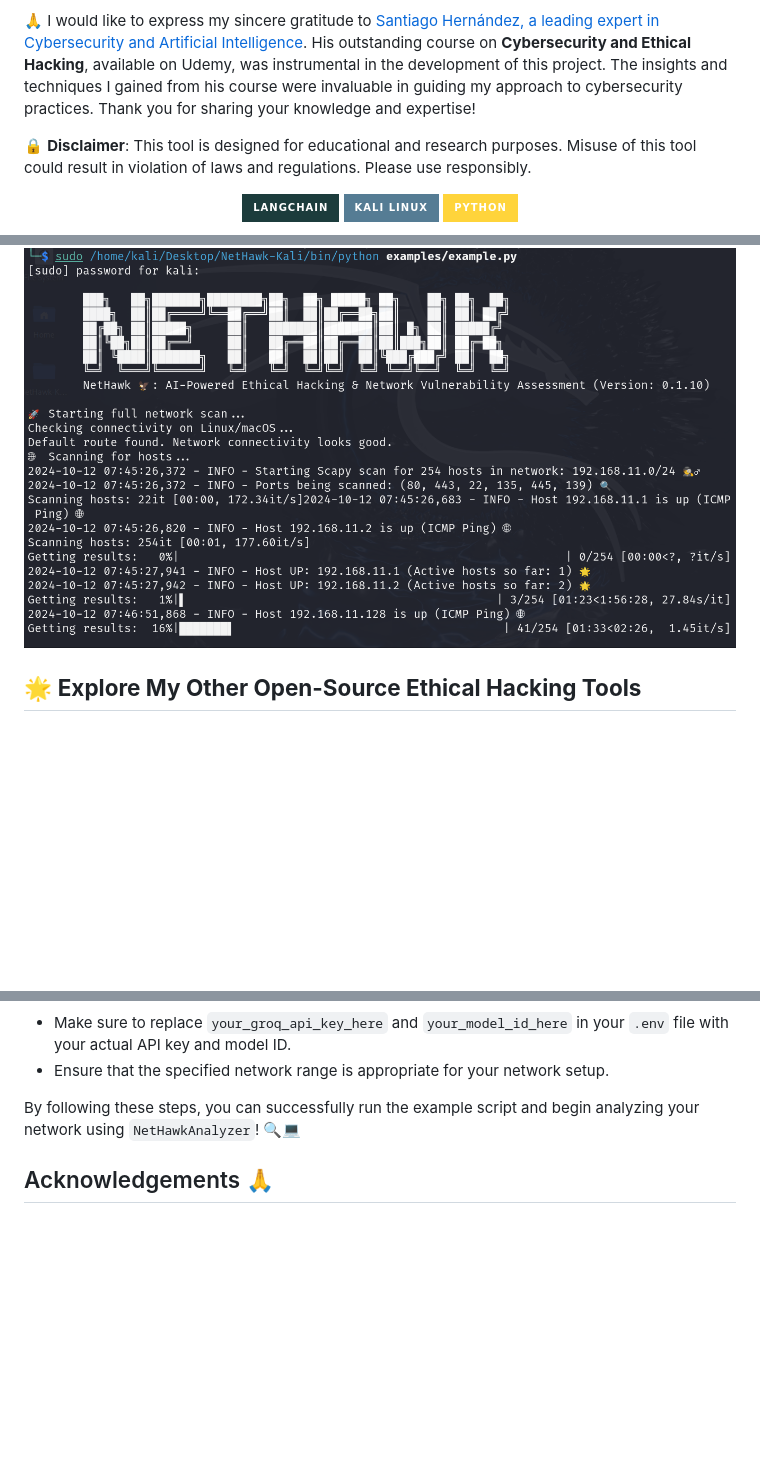
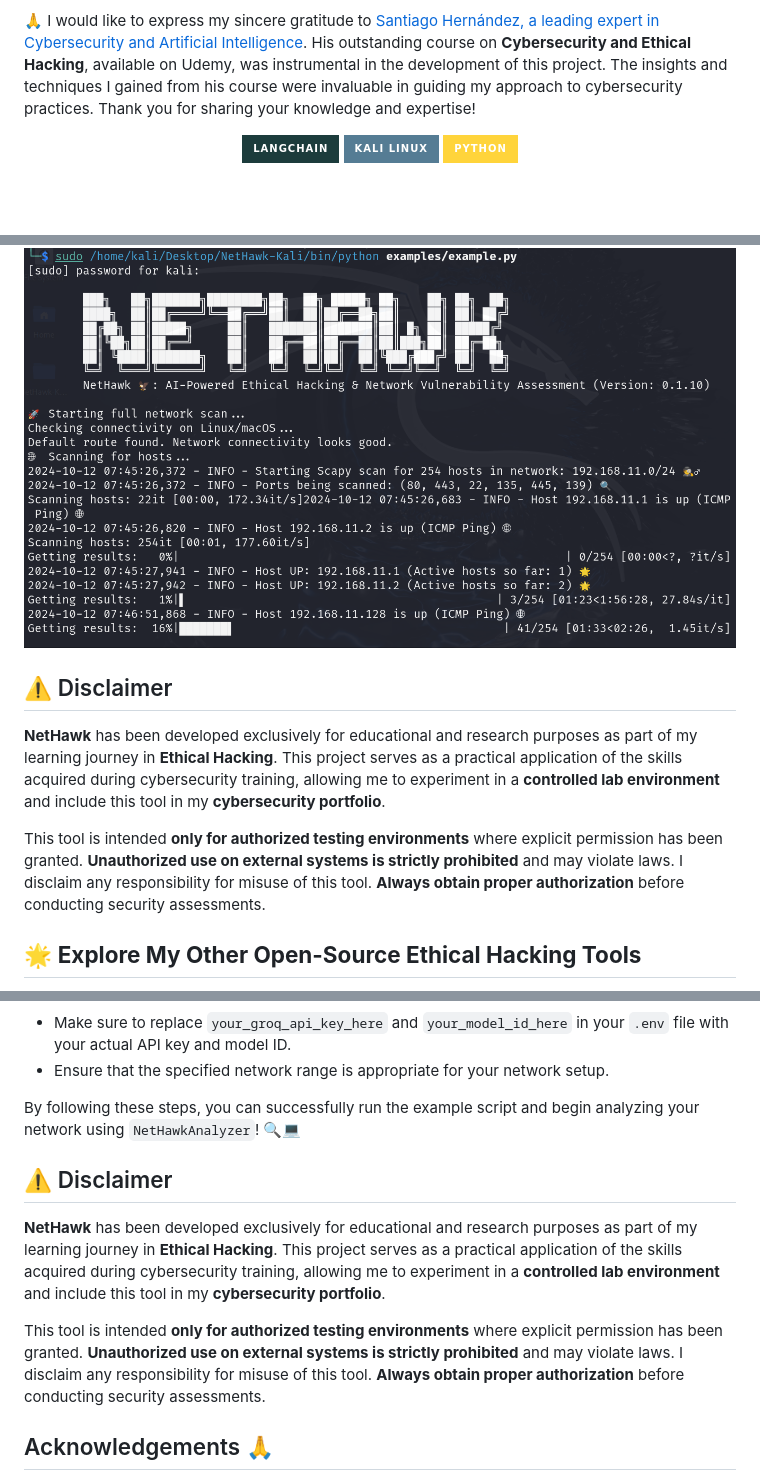
Before and after one commit to sergio11/nethawk_analyzer, a Markdown page: README.md, 3 parts joined by grey strips. Rendered like a GitHub page; badges without logos; blank space fills up the shorter version.

```diff
--- a/README.md
+++ b/README.md
@@ -10,7 +9,6 @@ Thanks to AI-driven automation and intelligent decision-making, NetHawk simplifi
 
 🙏 I would like to express my sincere gratitude to [Santiago Hernández, a leading expert in Cybersecurity and Artificial Intelligence](https://www.udemy.com/user/shramos/). His outstanding course on **Cybersecurity and Ethical Hacking**, available on Udemy, was instrumental in the development of this project. The insights and techniques I gained from his course were invaluable in guiding my approach to cybersecurity practices. Thank you for sharing your knowledge and expertise!
 
-🔒 **Disclaimer**: This tool is designed for educational and research purposes. Misuse of this tool could result in violation of laws and regulations. Please use responsibly.
 
 <p align="center">
   <img src="https://img.shields.io/badge/langchain-1C3C3C?style=for-the-badge&logo=langchain&logoColor=white" />
@@ -21,6 +19,13 @@ Thanks to AI-driven automation and intelligent decision-making, NetHawk simplifi
 <p align="center">
   <img src="doc/screenshots/picture_1.PNG" />
 </p>
+
+## ⚠️ Disclaimer
+
+**NetHawk** has been developed exclusively for educational and research purposes as part of my learning journey in **Ethical Hacking**. This project serves as a practical application of the skills acquired during cybersecurity training, allowing me to experiment in a **controlled lab environment** and include this tool in my **cybersecurity portfolio**.
+
+This tool is intended **only for authorized testing environments** where explicit permission has been granted. **Unauthorized use on external systems is strictly prohibited** and may violate laws.
+I disclaim any responsibility for misuse of this tool. **Always obtain proper authorization** before conducting security assessments.
 
 ## 🌟 **Explore My Other Open-Source Ethical Hacking Tools**
 
@@ -263,6 +268,13 @@ if __name__ == "__main__":
 
 By following these steps, you can successfully run the example script and begin analyzing your network using `NetHawkAnalyzer`! 🔍💻
 
+## ⚠️ Disclaimer
+
+**NetHawk** has been developed exclusively for educational and research purposes as part of my learning journey in **Ethical Hacking**. This project serves as a practical application of the skills acquired during cybersecurity training, allowing me to experiment in a **controlled lab environment** and include this tool in my **cybersecurity portfolio**.
+
+This tool is intended **only for authorized testing environments** where explicit permission has been granted. **Unauthorized use on external systems is strictly prohibited** and may violate laws.
+I disclaim any responsibility for misuse of this tool. **Always obtain proper authorization** before conducting security assessments.
+
 ## Acknowledgements 🙏
 
 🙏 I would like to express my sincere gratitude to [Santiago Hernández, a leading expert in Cybersecurity and Artificial Intelligence](https://www.udemy.com/user/shramos/). His outstanding course on **Cybersecurity and Ethical Hacking**, available on Udemy, was instrumental in the development of this project. The insights and techniques I gained from his course were invaluable in guiding my approach to cybersecurity practices. Thank you for sharing your knowledge and expertise!
```
Also changed, not shown: other parts of README.md (+3 -8 lines).
